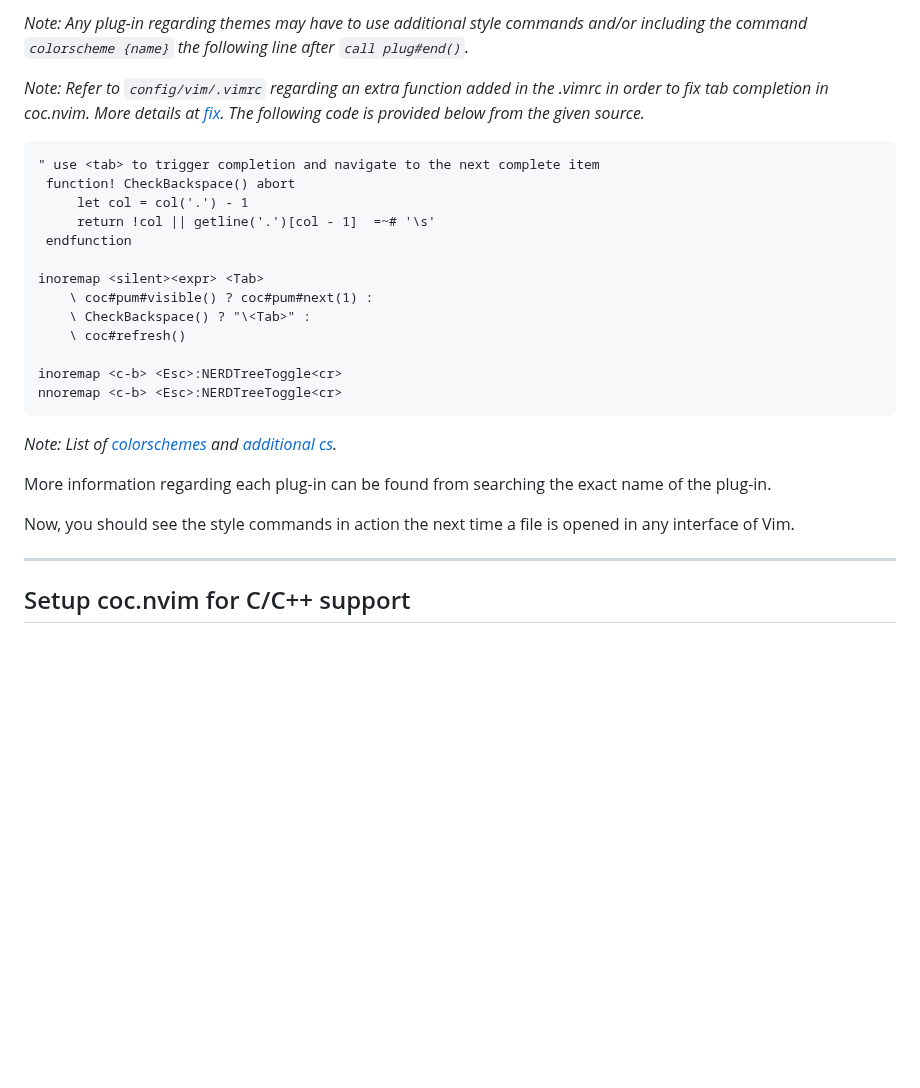
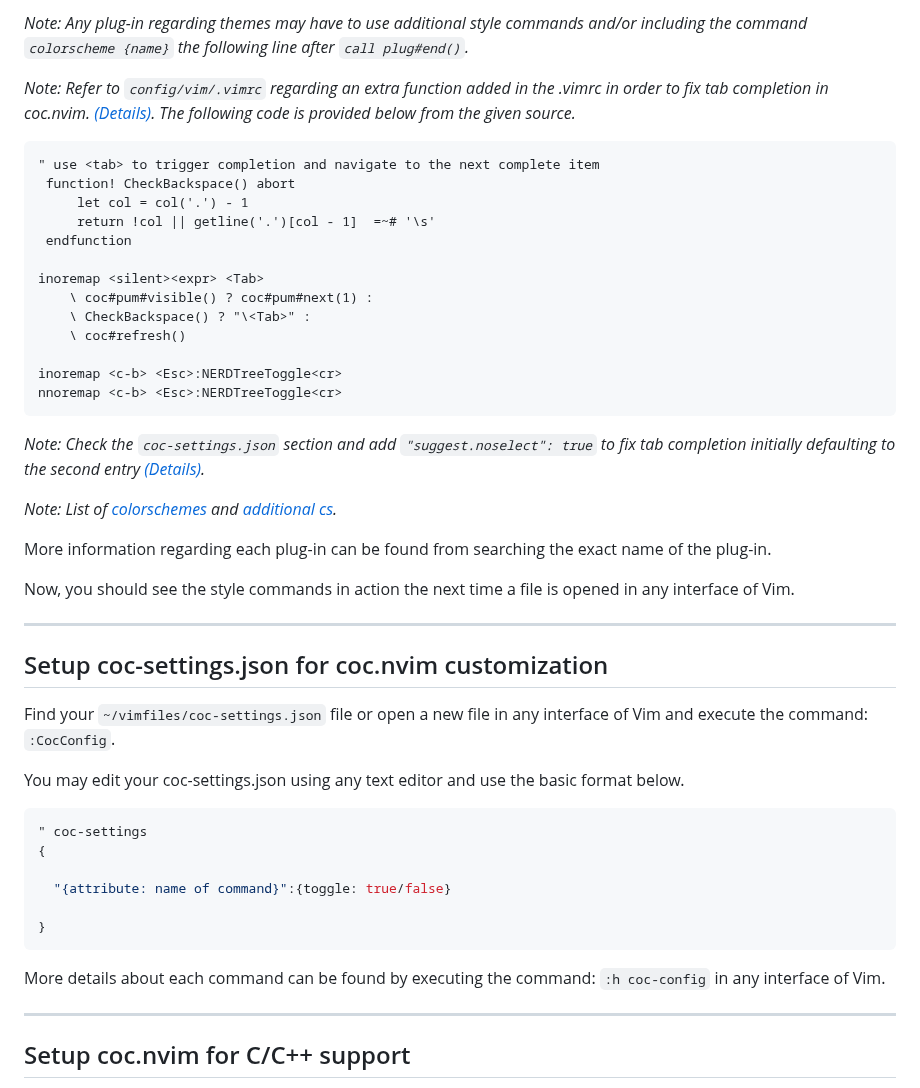
Before and after one commit to MIKNSJ/config, a Markdown page: vim/vimrc_setup_docs.md, the part around the change. Drawn GitHub-style; blank space fills up the shorter version.

````diff
--- a/vim/vimrc_setup_docs.md
+++ b/vim/vimrc_setup_docs.md
@@ -45,7 +45,7 @@
 
 *Note: Any plug-in regarding themes may have to use additional style commands and/or including the command ```colorscheme {name}``` the following line after ```call plug#end()```.*
 
-*Note: Refer to ```config/vim/.vimrc``` regarding an extra function added in the .vimrc in order to fix tab completion in coc.nvim. More details at [fix](https://github.com/neoclide/coc.nvim/wiki/Completion-with-sources#use-tab-or-custom-key-for-trigger-completion). The following code is provided below from the given source.*
+*Note: Refer to ```config/vim/.vimrc``` regarding an extra function added in the .vimrc in order to fix tab completion in coc.nvim. [(Details)](https://github.com/neoclide/coc.nvim/wiki/Completion-with-sources#use-tab-or-custom-key-for-trigger-completion). The following code is provided below from the given source.*
 
 ```
 " use <tab> to trigger completion and navigate to the next complete item
@@ -63,11 +63,32 @@ inoremap <c-b> <Esc>:NERDTreeToggle<cr>
 nnoremap <c-b> <Esc>:NERDTreeToggle<cr>
 ```
 
+*Note: Check the ```coc-settings.json``` section and add ```"suggest.noselect": true``` to fix tab completion initially defaulting to the second entry [(Details)](https://github.com/neoclide/coc.nvim/issues/4283).*
+
 *Note: List of [colorschemes](https://vimcolorschemes.com/) and [additional cs](https://github.com/rafi/awesome-vim-colorschemes).*
 
 More information regarding each plug-in can be found from searching the exact name of the plug-in.
 
 Now, you should see the style commands in action the next time a file is opened in any interface of Vim.
+
+***
+
+## Setup coc-settings.json for coc.nvim customization
+
+Find your ```~/vimfiles/coc-settings.json``` file or open a new file in any interface of Vim and execute the command: ```:CocConfig```.
+
+You may edit your coc-settings.json using any text editor and use the basic format below.
+
+```json
+" coc-settings
+{
+
+  "{attribute: name of command}":{toggle: true/false}
+
+}
+```
+
+More details about each command can be found by executing the command: ```:h coc-config``` in any interface of Vim.
 
 ***
 
````
